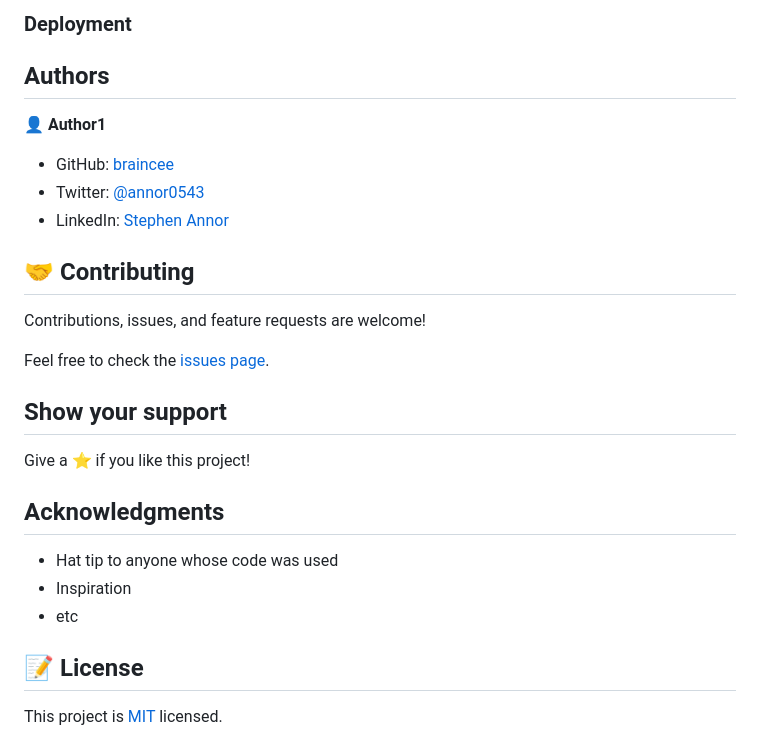
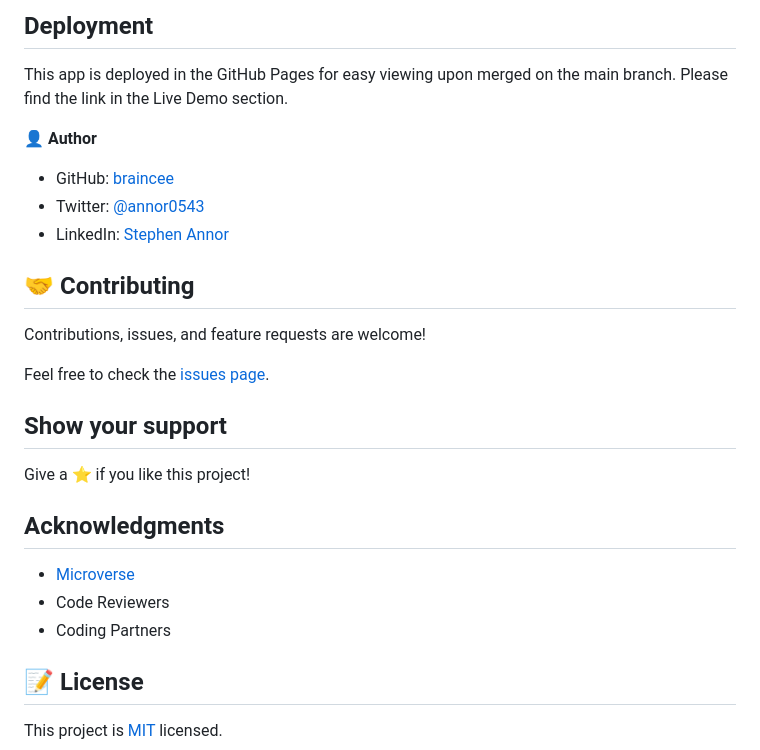
Before and after one commit to braincee/Portfolio-Webstie, a Markdown page: README.md, the part around the change printed below. Drawn GitHub-style.

```diff
--- a/README.md
+++ b/README.md
@@ -40,11 +60,10 @@ To get a local copy up and running follow these simple example steps.
 
-### Deployment
+## Deployment
+This app is deployed in the GitHub Pages for easy viewing upon merged on the main branch.
+Please find the link in the Live Demo section.
 
 
-
-## Authors
-
-👤 **Author1**
+👤 **Author**
 
 - GitHub: [braincee](https://github.com/braincee)
 - Twitter: [@annor0543](https://twitter.com/twitterhandle)
@@ -62,9 +81,9 @@ Give a ⭐️ if you like this project!
 
 ## Acknowledgments
 
-- Hat tip to anyone whose code was used
-- Inspiration
-- etc
+- [Microverse](https://www.microverse.org/)
+- Code Reviewers
+- Coding Partners
 
 ## 📝 License
 
```
Also changed, not shown: other parts of README.md (+33 -13 lines), all-devices-black (1).png (added).
